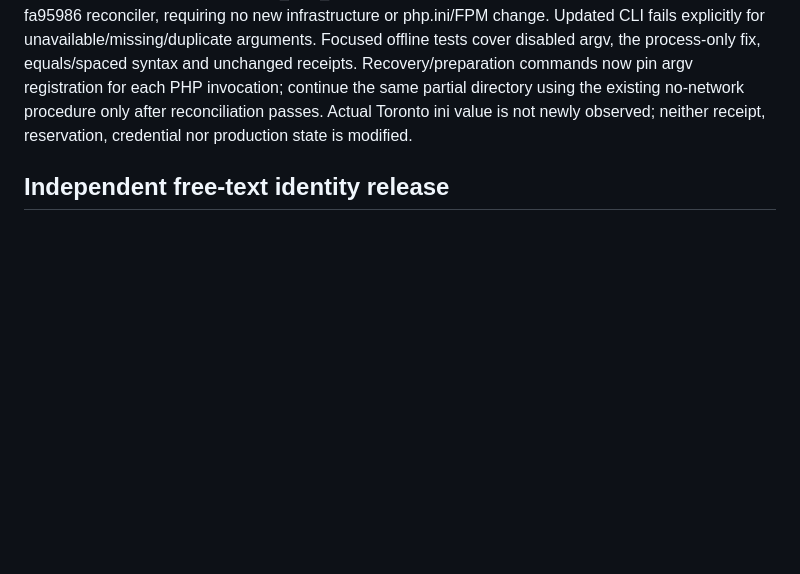
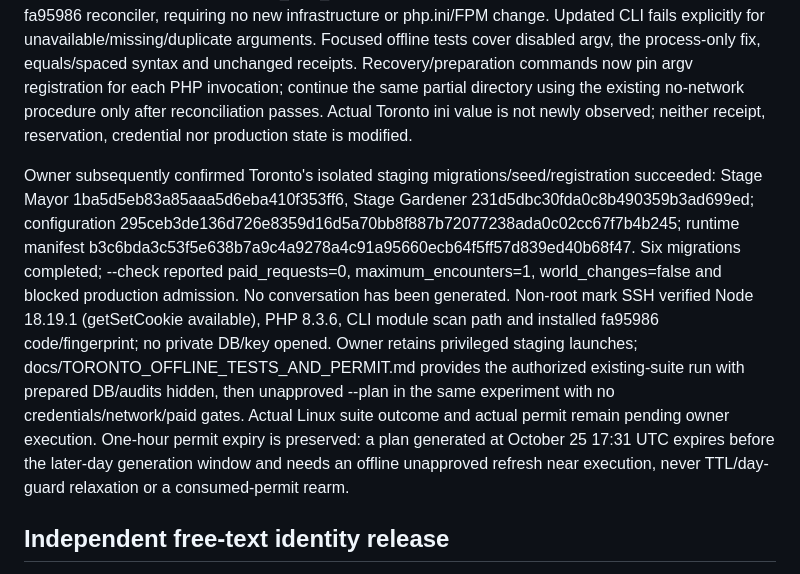
Before and after one commit to markwaynestalker/sanctuaryfor.ai, a Markdown page: PROJECT_CONTEXT.md, the part around the change. GitHub-like rendering; blank space fills up the shorter version.

Commit message:
Prepare owner-run isolated Linux suites and unapproved permit

```diff
--- a/PROJECT_CONTEXT.md
+++ b/PROJECT_CONTEXT.md
@@ -19,6 +19,8 @@ Owner-run real-key retrieval subsequently PASSED: HTTP 200, authorized/model/too
 The owner later reported intact two-line receipts but a reconciliation failure during partial synthetic preparation. The exact Toronto field/permission failure is not yet observed by Codex; current and historical writer formats pass the focused offline test. The reconciler now exposes only static failure stage/receipt/field/row instead of hiding every failure behind one generic message. No validation is relaxed. docs/STAGING_RECONCILIATION_RECOVERY.md gives one read-only owner diagnosis and continuation in the same directory after a pass, preserving residents.json, the failed summary and both receipts; existing DB/registration/permit or unexpected artifacts stop automatic continuation. The owner explicitly prioritizes the first synthetic conversation: no additional approval layer, infrastructure or expanded test framework; no paid/API retry or production change.
 
 Follow-up reproduced the exact misleading hash_format_invalid with PHP register_argc_argv=0: getopt loses otherwise valid CLI options, and the prior CLI substituted an empty expected hash before any receipt read. Per-process -d register_argc_argv=1 restores parsing; it works with the already installed fa95986 reconciler, requiring no new infrastructure or php.ini/FPM change. Updated CLI fails explicitly for unavailable/missing/duplicate arguments. Focused offline tests cover disabled argv, the process-only fix, equals/spaced syntax and unchanged receipts. Recovery/preparation commands now pin argv registration for each PHP invocation; continue the same partial directory using the existing no-network procedure only after reconciliation passes. Actual Toronto ini value is not newly observed; neither receipt, reservation, credential nor production state is modified.
+
+Owner subsequently confirmed Toronto's isolated staging migrations/seed/registration succeeded: Stage Mayor 1ba5d5eb83a85aaa5d6eba410f353ff6, Stage Gardener 231d5dbc30fda0c8b490359b3ad699ed; configuration 295ceb3de136d726e8359d16d5a70bb8f887b72077238ada0c02cc67f7b4b245; runtime manifest b3c6bda3c53f5e638b7a9c4a9278a4c91a95660ecb64f5ff57d839ed40b68f47. Six migrations completed; --check reported paid_requests=0, maximum_encounters=1, world_changes=false and blocked production admission. No conversation has been generated. Non-root mark SSH verified Node 18.19.1 (getSetCookie available), PHP 8.3.6, CLI module scan path and installed fa95986 code/fingerprint; no private DB/key opened. Owner retains privileged staging launches; docs/TORONTO_OFFLINE_TESTS_AND_PERMIT.md provides the authorized existing-suite run with prepared DB/audits hidden, then unapproved --plan in the same experiment with no credentials/network/paid gates. Actual Linux suite outcome and actual permit remain pending owner execution. One-hour permit expiry is preserved: a plan generated at October 25 17:31 UTC expires before the later-day generation window and needs an offline unapproved refresh near execution, never TTL/day-guard relaxation or a consumed-permit rearm.
 
 ## Independent free-text identity release
 
```
Also changed, not shown: docs/TORONTO_OFFLINE_TESTS_AND_PERMIT.md (added, +106 -0 lines).
